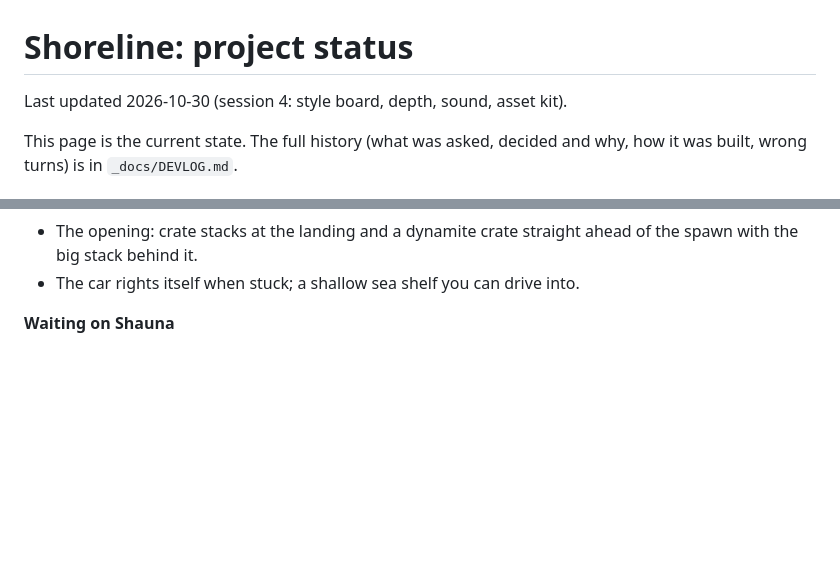
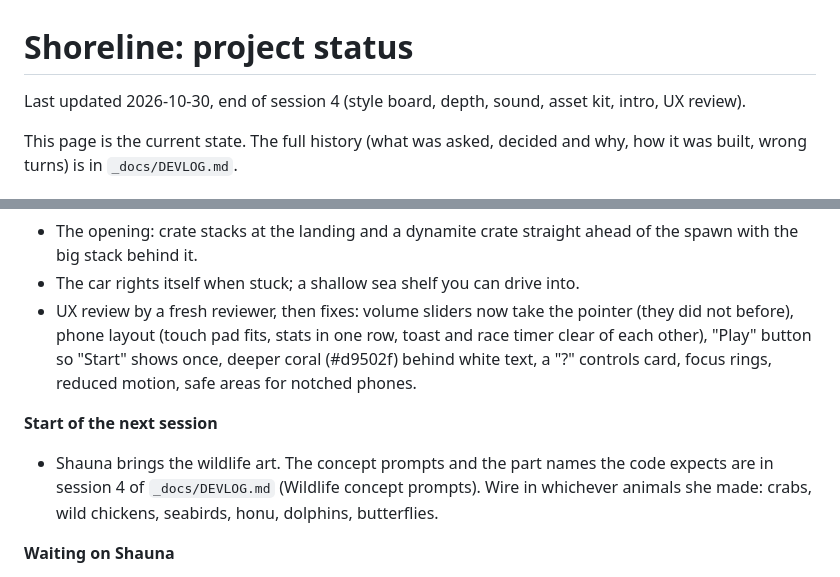
Before and after one commit to shaunadigital/shoreline, a Markdown page: _docs/PROJECT_STATUS.md, 2 parts joined by grey strips. GitHub-like rendering; blank space fills up the shorter version.

```diff
--- a/_docs/PROJECT_STATUS.md
+++ b/_docs/PROJECT_STATUS.md
@@ -1,6 +1,6 @@
 # Shoreline: project status
 
-Last updated 2026-10-30 (session 4: style board, depth, sound, asset kit).
+Last updated 2026-10-30, end of session 4 (style board, depth, sound, asset kit, intro, UX review).
 
 This page is the current state. The full history (what was asked, decided and why, how it was built, wrong turns) is in `_docs/DEVLOG.md`.
 
@@ -29,6 +29,10 @@ Everything below is pushed to `main`, deployed to production and copied to Shaun
 - Music (Shauna's picks, all CC0): Tropoix once as the intro, then Caribbean Steel Drums 2 and Bamboo Blitz taking turns (`public/audio/`, `music.json`, `CREDITS.md`).
 - The opening: crate stacks at the landing and a dynamite crate straight ahead of the spawn with the big stack behind it.
 - The car rights itself when stuck; a shallow sea shelf you can drive into.
+- UX review by a fresh reviewer, then fixes: volume sliders now take the pointer (they did not before), phone layout (touch pad fits, stats in one row, toast and race timer clear of each other), "Play" button so "Start" shows once, deeper coral (#d9502f) behind white text, a "?" controls card, focus rings, reduced motion, safe areas for notched phones.
+
+**Start of the next session**
+- Shauna brings the wildlife art. The concept prompts and the part names the code expects are in session 4 of `_docs/DEVLOG.md` (Wildlife concept prompts). Wire in whichever animals she made: crabs, wild chickens, seabirds, honu, dolphins, butterflies.
 
 **Waiting on Shauna**
 - Listen to the engine and tires and say what to tune.
```
Also changed, not shown: _docs/DEVLOG.md (+15 -1 lines).
